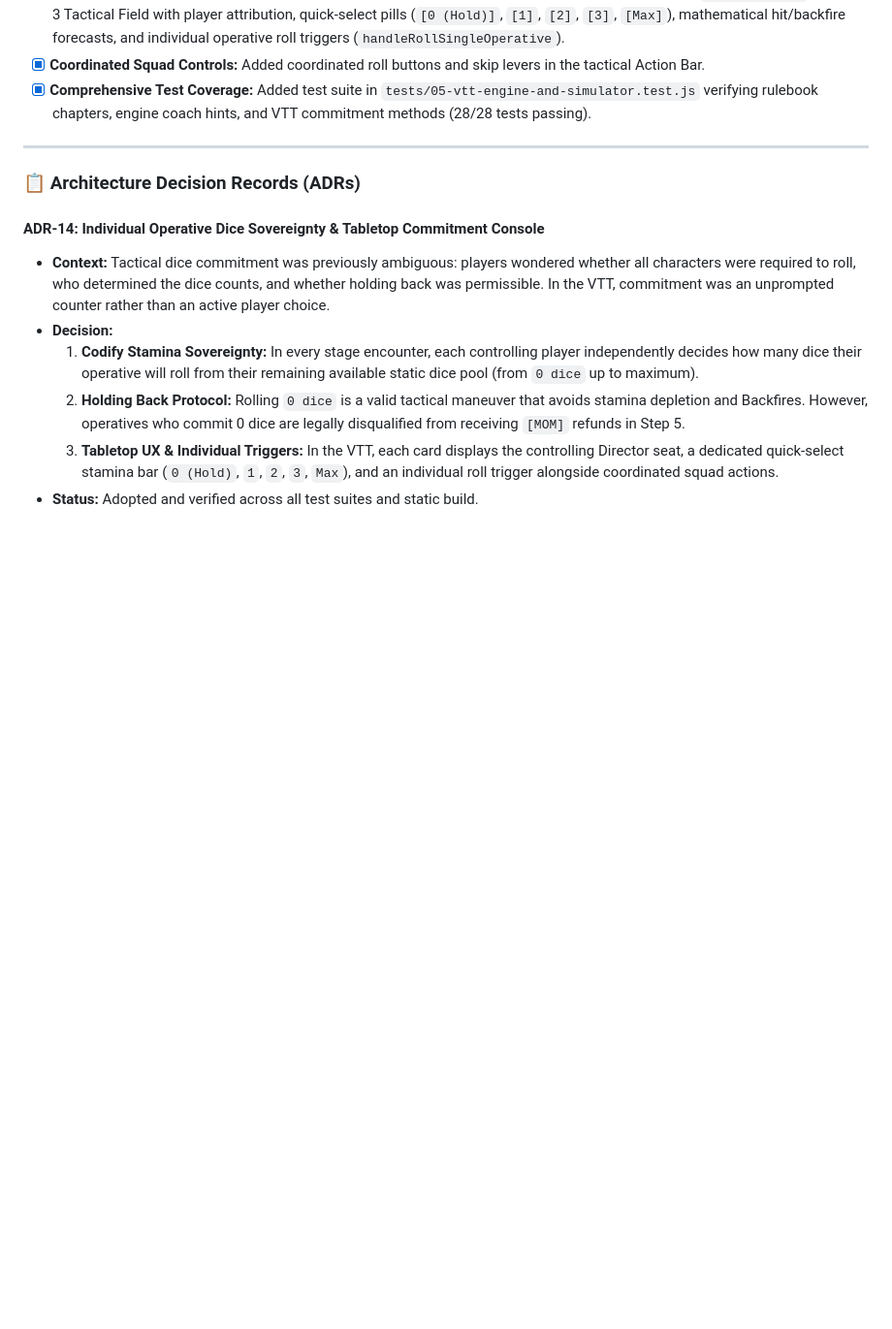
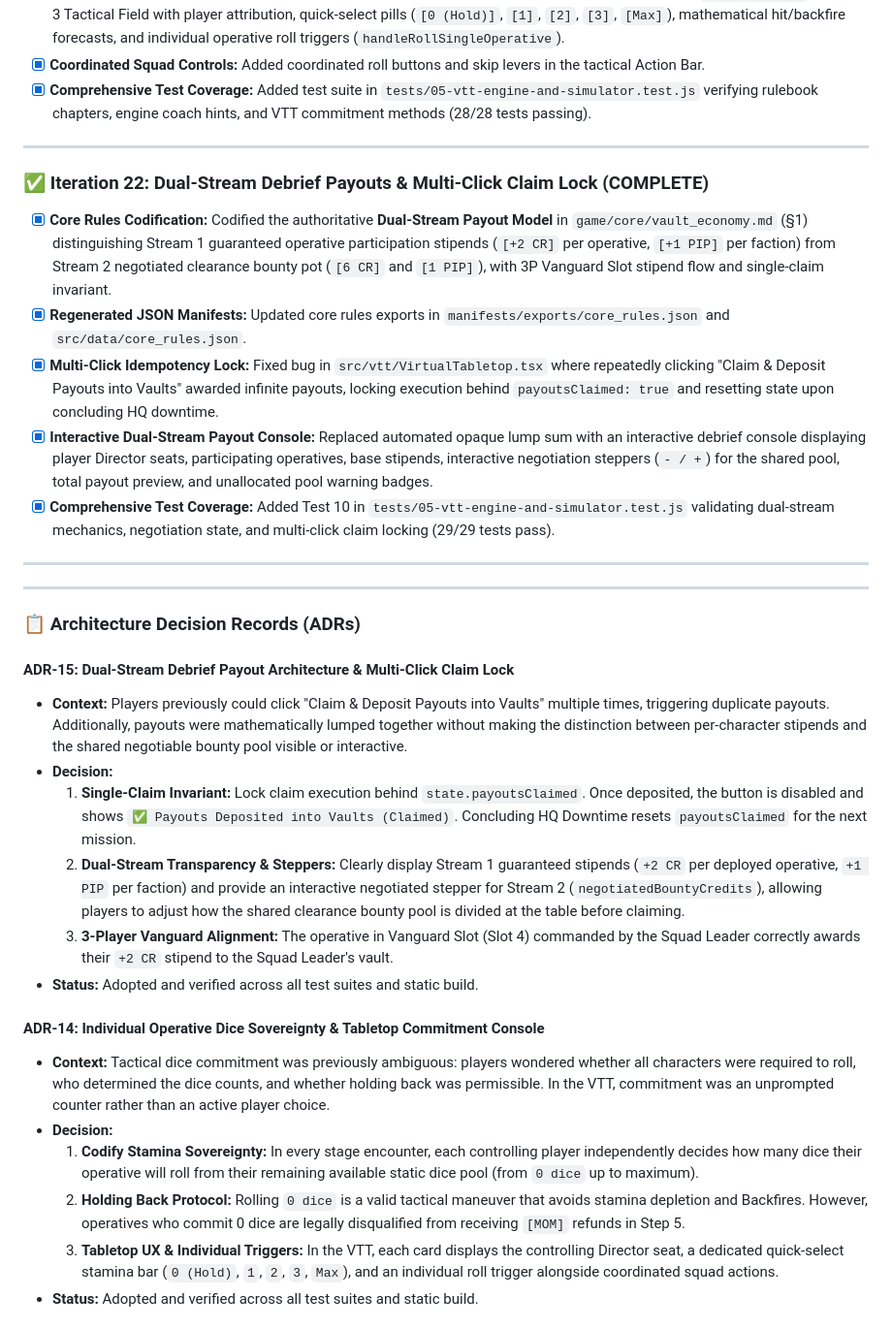
Before and after one commit to InbarRose/away-team-game, a Markdown page: PROJECT_STATUS.md, the part around the change. Shown at 97% size. GitHub-like rendering; blank space fills up the shorter version.

Commit message:
docs(status): document Iteration 22 and ADR-15 for dual-stream payouts and multi-click fix

```diff
--- a/PROJECT_STATUS.md
+++ b/PROJECT_STATUS.md
@@ -258,7 +258,25 @@ To ensure we never lose work to interruptions or timeouts and to keep Git commit
 
 ---
 
+### ✅ Iteration 22: Dual-Stream Debrief Payouts & Multi-Click Claim Lock (COMPLETE)
+- [x] **Core Rules Codification:** Codified the authoritative **Dual-Stream Payout Model** in `game/core/vault_economy.md` (§1) distinguishing Stream 1 guaranteed operative participation stipends (`[+2 CR]` per operative, `[+1 PIP]` per faction) from Stream 2 negotiated clearance bounty pot (`[6 CR]` and `[1 PIP]`), with 3P Vanguard Slot stipend flow and single-claim invariant.
+- [x] **Regenerated JSON Manifests:** Updated core rules exports in `manifests/exports/core_rules.json` and `src/data/core_rules.json`.
+- [x] **Multi-Click Idempotency Lock:** Fixed bug in `src/vtt/VirtualTabletop.tsx` where repeatedly clicking "Claim & Deposit Payouts into Vaults" awarded infinite payouts, locking execution behind `payoutsClaimed: true` and resetting state upon concluding HQ downtime.
+- [x] **Interactive Dual-Stream Payout Console:** Replaced automated opaque lump sum with an interactive debrief console displaying player Director seats, participating operatives, base stipends, interactive negotiation steppers (`- / +`) for the shared pool, total payout preview, and unallocated pool warning badges.
+- [x] **Comprehensive Test Coverage:** Added Test 10 in `tests/05-vtt-engine-and-simulator.test.js` validating dual-stream mechanics, negotiation state, and multi-click claim locking (29/29 tests pass).
+
+---
+---
+
 ### 📋 Architecture Decision Records (ADRs)
+
+#### ADR-15: Dual-Stream Debrief Payout Architecture & Multi-Click Claim Lock
+* **Context:** Players previously could click "Claim & Deposit Payouts into Vaults" multiple times, triggering duplicate payouts. Additionally, payouts were mathematically lumped together without making the distinction between per-character stipends and the shared negotiable bounty pool visible or interactive.
+* **Decision:**
+  1. **Single-Claim Invariant:** Lock claim execution behind `state.payoutsClaimed`. Once deposited, the button is disabled and shows `✅ Payouts Deposited into Vaults (Claimed)`. Concluding HQ Downtime resets `payoutsClaimed` for the next mission.
+  2. **Dual-Stream Transparency & Steppers:** Clearly display Stream 1 guaranteed stipends (`+2 CR` per deployed operative, `+1 PIP` per faction) and provide an interactive negotiated stepper for Stream 2 (`negotiatedBountyCredits`), allowing players to adjust how the shared clearance bounty pool is divided at the table before claiming.
+  3. **3-Player Vanguard Alignment:** The operative in Vanguard Slot (Slot 4) commanded by the Squad Leader correctly awards their `+2 CR` stipend to the Squad Leader's vault.
+* **Status:** Adopted and verified across all test suites and static build.
 
 #### ADR-14: Individual Operative Dice Sovereignty & Tabletop Commitment Console
 * **Context:** Tactical dice commitment was previously ambiguous: players wondered whether all characters were required to roll, who determined the dice counts, and whether holding back was permissible. In the VTT, commitment was an unprompted counter rather than an active player choice.
```
Also changed, not shown: BACKLOG.md (+1 -0 lines).
